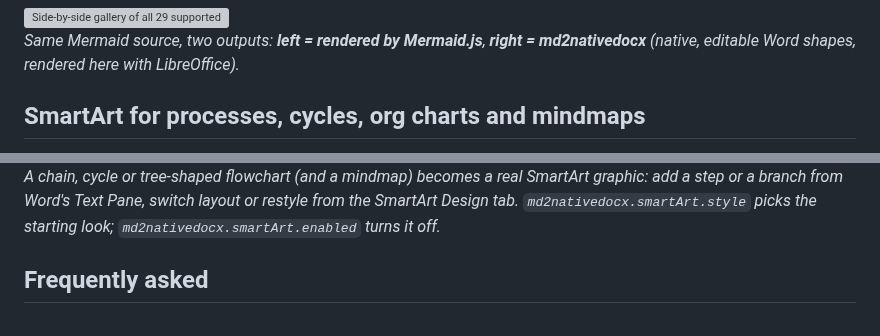
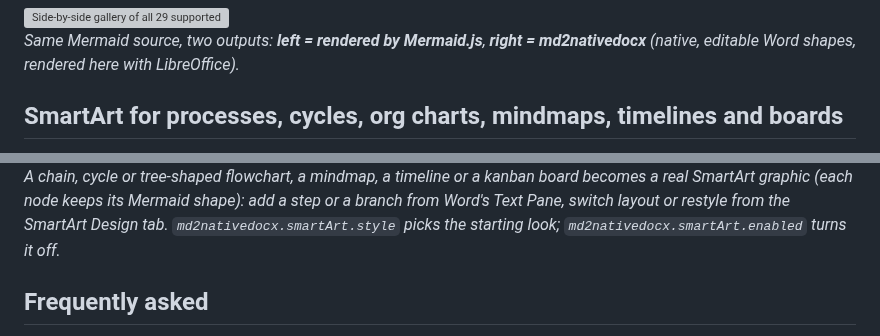
Before and after one commit to nicolasbridelance/md2nativedocx, a Markdown page: packages/vscode-extension/README.md, 2 parts joined by grey strips. Drawn GitHub-style; grey boxes are pictures that could not be loaded.

Commit message:
docs: SmartArt showcase with node shapes, timeline and kanban (both READMEs)
Co-Authored-By: Claude Opus 5.5 <noreply@anthropic.com>

```diff
--- a/packages/vscode-extension/README.md
+++ b/packages/vscode-extension/README.md
@@ -115,5 +115,5 @@ export's own `.log` file.
 *Same Mermaid source, two outputs: **left = rendered by Mermaid.js**, **right = md2nativedocx** (native, editable Word shapes,
 rendered here with LibreOffice).*
 
-## SmartArt for processes, cycles, org charts and mindmaps
+## SmartArt for processes, cycles, org charts, mindmaps, timelines and boards
 
@@ -121,6 +121,6 @@ rendered here with LibreOffice).*
 
-*A chain, cycle or tree-shaped flowchart (and a mindmap) becomes a real
-SmartArt graphic: add a step or a branch from Word's Text Pane, switch layout or restyle from the SmartArt Design tab.
+*A chain, cycle or tree-shaped flowchart, a mindmap, a timeline or a kanban board becomes a real
+SmartArt graphic (each node keeps its Mermaid shape): add a step or a branch from Word's Text Pane, switch layout or restyle from the SmartArt Design tab.
 `md2nativedocx.smartArt.style` picks the starting look; `md2nativedocx.smartArt.enabled` turns it off.*
 
 ## Frequently asked
```
Also changed, not shown: other parts of packages/vscode-extension/README.md (+1 -1 lines), README.md (+1 -1 lines), docs/showcase/smartart.png, 2 other files.
